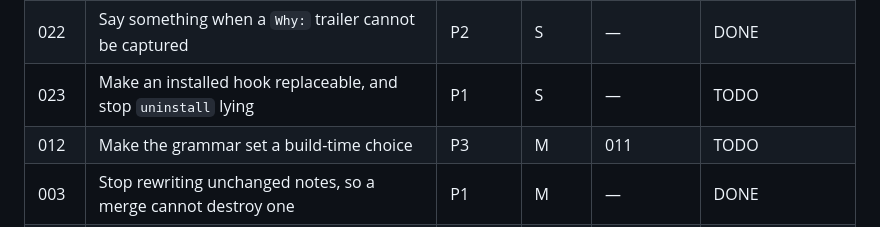
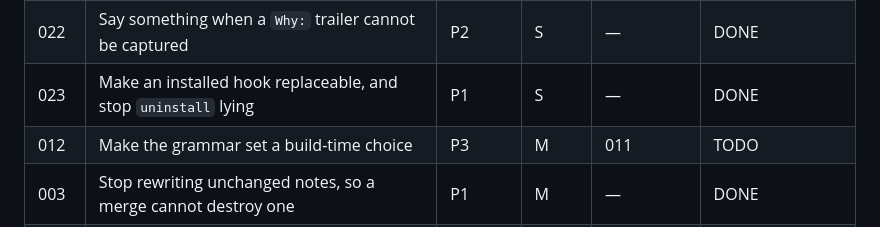
Before and after one commit to lukeed/lane, a Markdown page: plans/README.md, the part around the change. Rendered like a GitHub page.

Commit message:
docs: mark plan 023 done
Verified on the real fixture: this repo's own post-commit hook, installed
before plan 022 changed the block text and unupgradeable since, was replaced
in place by `lane install hooks`. Before, `lane uninstall hooks` printed
"removed lane block" and removed nothing.

Why: crates/lane/src/cli.rs#hooks_uninstall | it splices out the delimited region, so the block text can change between releases without stranding the old one

```diff
--- a/plans/README.md
+++ b/plans/README.md
@@ -25,7 +25,7 @@ counts before starting, and update your row when done.
 | 020 | Let `lane init` repair a protocol it wrote earlier | P1 | S | — | DONE |
 | 021 | Stop a cloned symlink from pointing back at the parent worktree | P1 | S | — | DONE |
 | 022 | Say something when a `Why:` trailer cannot be captured | P2 | S | — | DONE |
-| 023 | Make an installed hook replaceable, and stop `uninstall` lying | P1 | S | — | TODO |
+| 023 | Make an installed hook replaceable, and stop `uninstall` lying | P1 | S | — | DONE |
 | 012 | Make the grammar set a build-time choice | P3 | M | 011 | TODO |
 | 003 | Stop rewriting unchanged notes, so a merge cannot destroy one | P1 | M | — | DONE |
 | 009 | Bound the read ledger and make its counts survive a merge | P3 | M | 003 | SUPERSEDED by 013 |
```
